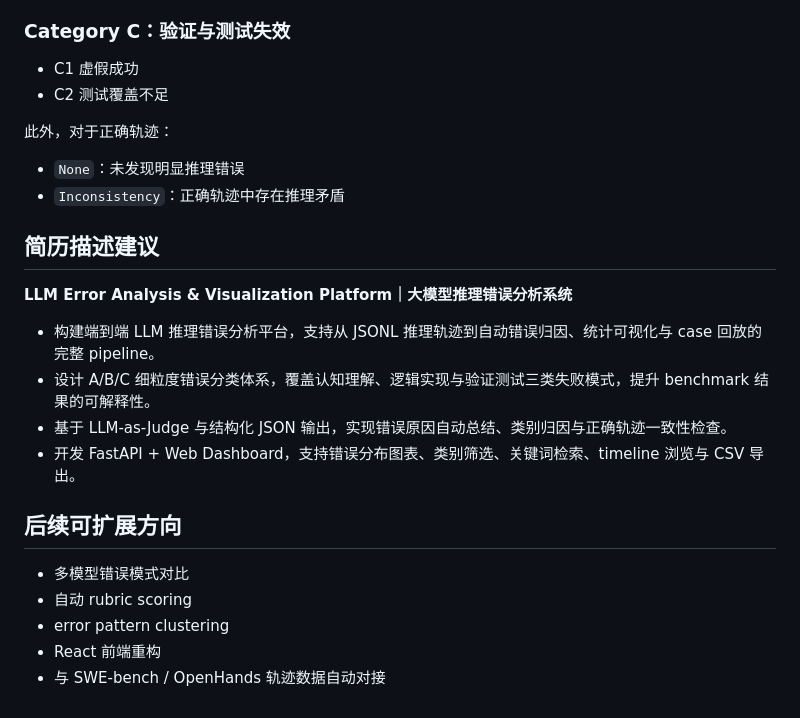
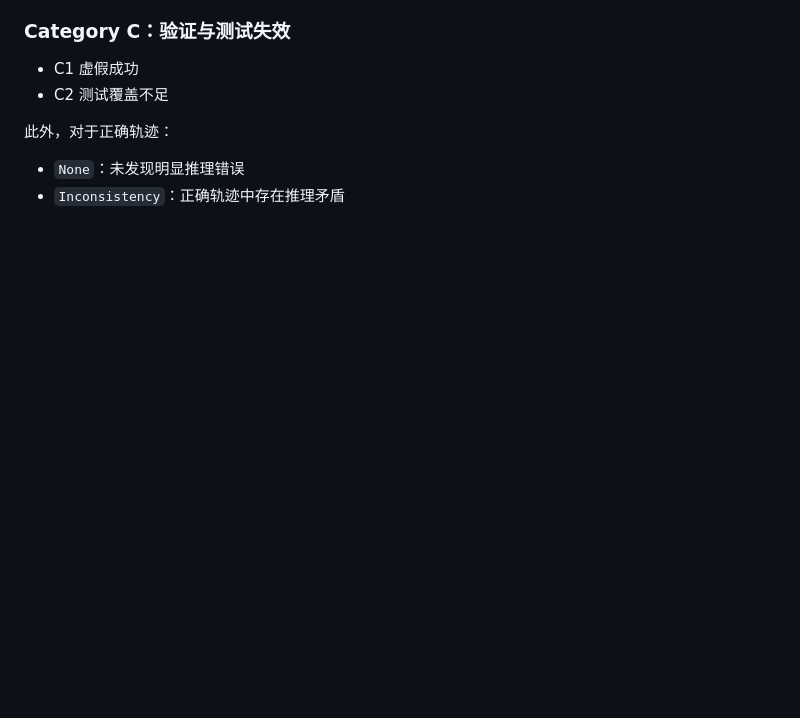
Before and after one commit to polarbear233333/llm-error-analysis-dashboard, a Markdown page: README.md, the part around the change. Drawn GitHub-style; blank space fills up the shorter version.

Commit message:
Remove resume description and expansion directions
Removed sections on resume description and future expansion directions from README.

```diff
--- a/README.md
+++ b/README.md
@@ -129,20 +129,3 @@ http://127.0.0.1:8000
 
 - `None`：未发现明显推理错误
 - `Inconsistency`：正确轨迹中存在推理矛盾
-
-## 简历描述建议
-
-**LLM Error Analysis & Visualization Platform｜大模型推理错误分析系统**
-
-- 构建端到端 LLM 推理错误分析平台，支持从 JSONL 推理轨迹到自动错误归因、统计可视化与 case 回放的完整 pipeline。
-- 设计 A/B/C 细粒度错误分类体系，覆盖认知理解、逻辑实现与验证测试三类失败模式，提升 benchmark 结果的可解释性。
-- 基于 LLM-as-Judge 与结构化 JSON 输出，实现错误原因自动总结、类别归因与正确轨迹一致性检查。
-- 开发 FastAPI + Web Dashboard，支持错误分布图表、类别筛选、关键词检索、timeline 浏览与 CSV 导出。
-
-## 后续可扩展方向
-
-- 多模型错误模式对比
-- 自动 rubric scoring
-- error pattern clustering
-- React 前端重构
-- 与 SWE-bench / OpenHands 轨迹数据自动对接
```
